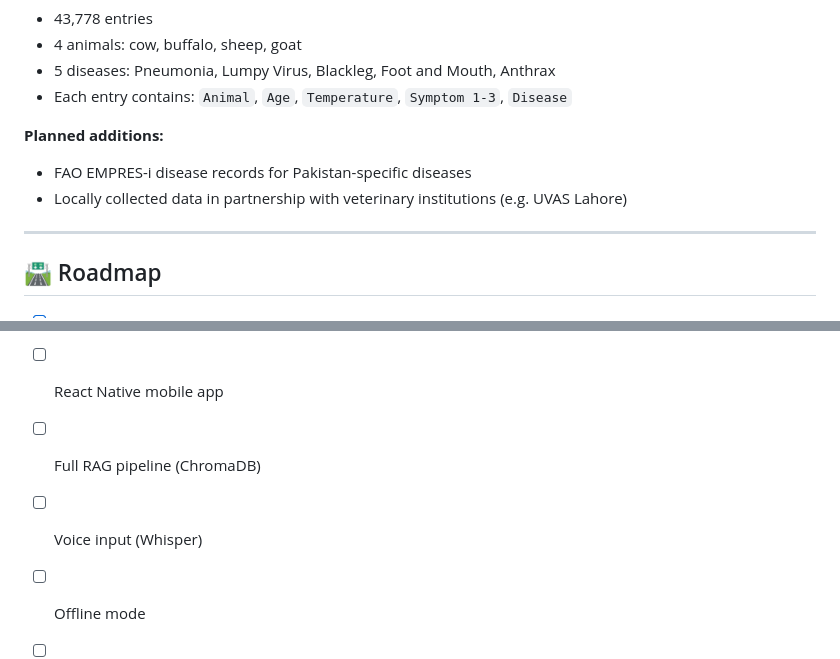
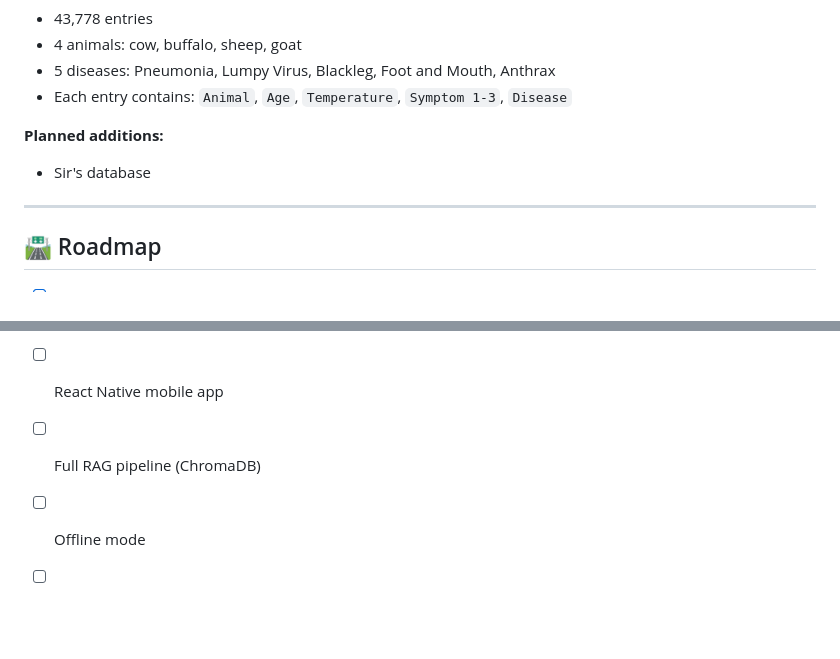
Before and after one commit to areesha900/Mera_maweshi, a Markdown page: README.md, 2 parts joined by grey strips. GitHub-like rendering; blank space fills up the shorter version.

```diff
--- a/README.md
+++ b/README.md
@@ -77,8 +79,7 @@ We use the Livestock Symptoms and Diseases dataset from Kaggle as our primary tr
 - Each entry contains: `Animal`, `Age`, `Temperature`, `Symptom 1-3`, `Disease`
 
 **Planned additions:**
-- FAO EMPRES-i disease records for Pakistan-specific diseases
-- Locally collected data in partnership with veterinary institutions (e.g. UVAS Lahore)
+- Sir's database
 
 ---
 
@@ -90,6 +91,5 @@ We use the Livestock Symptoms and Diseases dataset from Kaggle as our primary tr
 - [ ] FastAPI backend server
 - [ ] React Native mobile app
 - [ ] Full RAG pipeline (ChromaDB)
-- [ ] Voice input (Whisper)
 - [ ] Offline mode
 - [ ] Farmer database & profile management (Firebase Firestore)
```
Also changed, not shown: other parts of README.md (+7 -5 lines).
